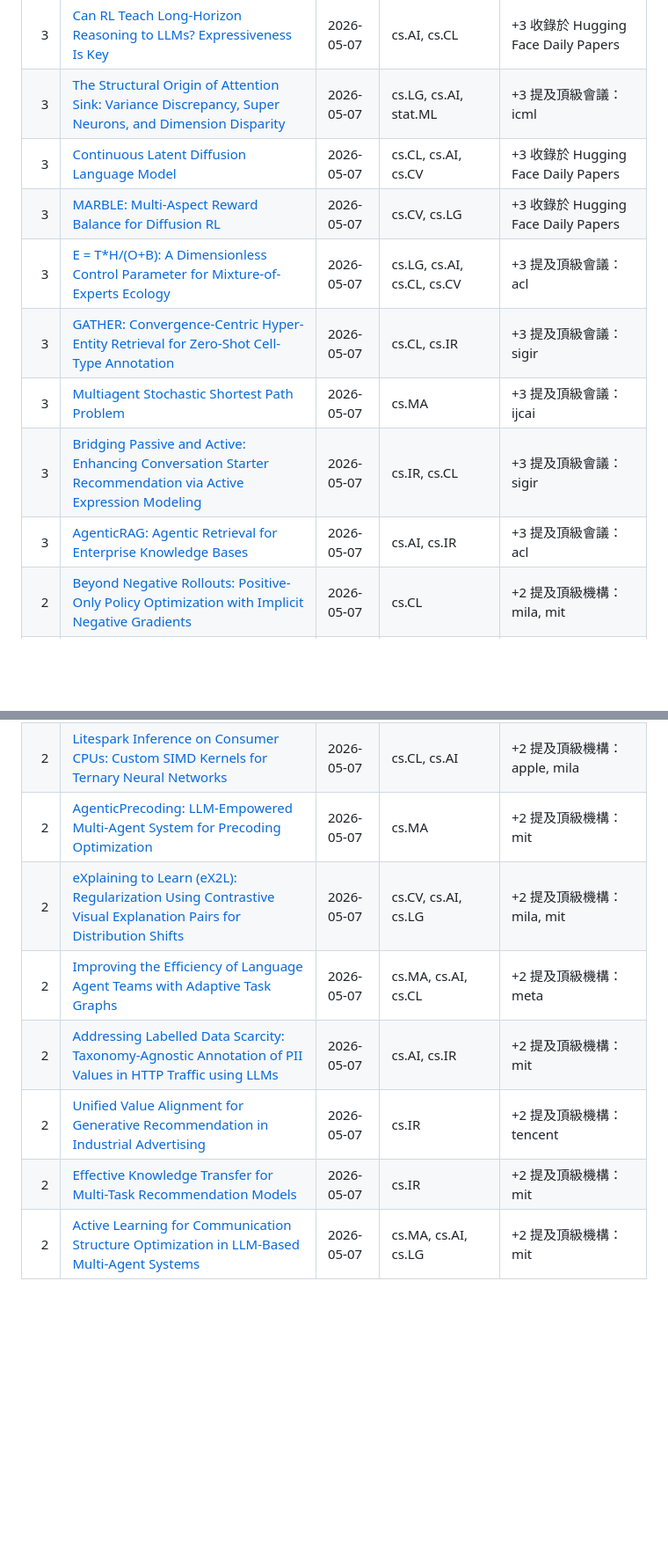
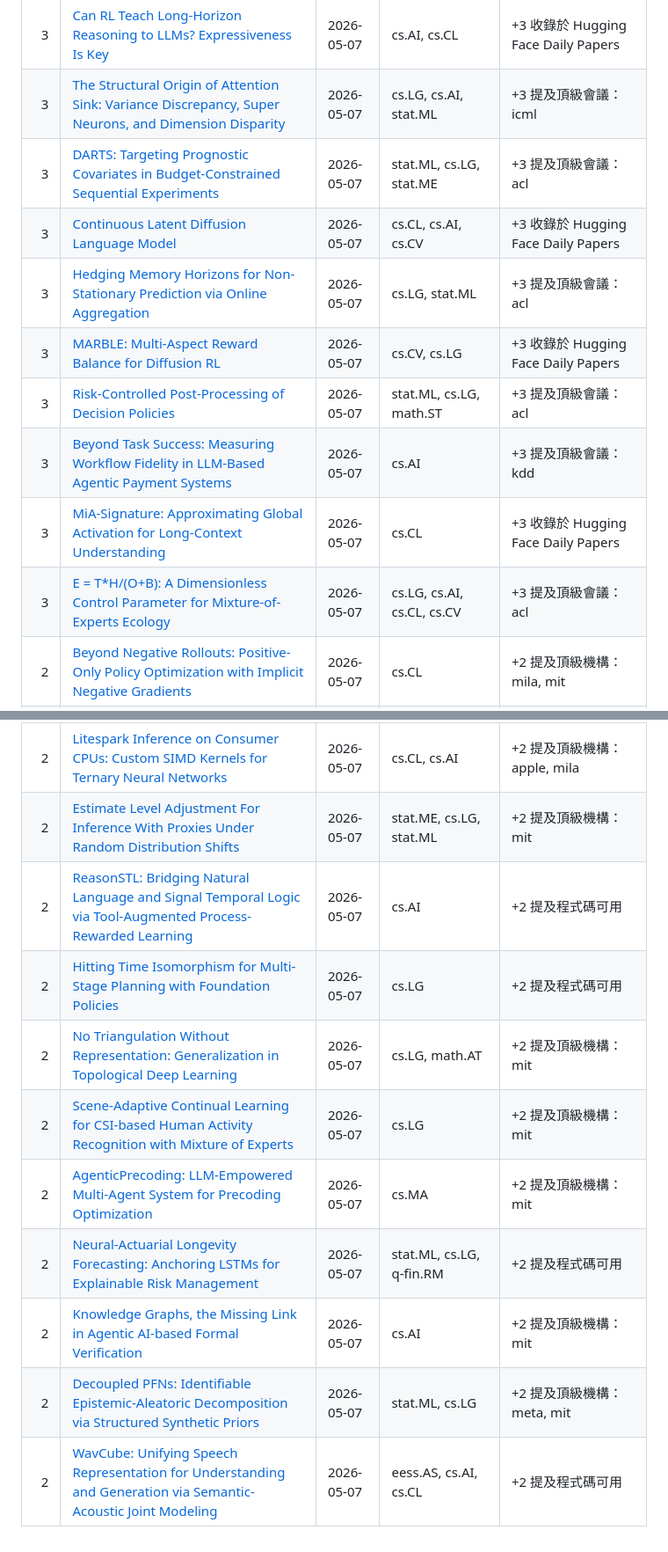
Before and after one commit to iamhenryhuang/Daily-AI-Paper-Digest, a Markdown page: docs/sources/2026-05-09.md, 2 parts joined by grey strips. Shown at 88% size. GitHub-like rendering; blank space fills up the shorter version.

Commit message:
chore: add daily AI paper digest

```diff
--- a/docs/sources/2026-05-09.md
+++ b/docs/sources/2026-05-09.md
@@ -29,13 +27,14 @@
 | 3 | [StraTA: Incentivizing Agentic Reinforcement Learning with Strategic Trajectory Abstraction](http://arxiv.org/abs/2605.06642v1) | 2026-05-07 | cs.CL, cs.AI | +3 收錄於 Hugging Face Daily Papers |
 | 3 | [Can RL Teach Long-Horizon Reasoning to LLMs? Expressiveness Is Key](http://arxiv.org/abs/2605.06638v1) | 2026-05-07 | cs.AI, cs.CL | +3 收錄於 Hugging Face Daily Papers |
 | 3 | [The Structural Origin of Attention Sink: Variance Discrepancy, Super Neurons, and Dimension Disparity](http://arxiv.org/abs/2605.06611v1) | 2026-05-07 | cs.LG, cs.AI, stat.ML | +3 提及頂級會議：icml |
+| 3 | [DARTS: Targeting Prognostic Covariates in Budget-Constrained Sequential Experiments](http://arxiv.org/abs/2605.06608v1) | 2026-05-07 | stat.ML, cs.LG, stat.ME | +3 提及頂級會議：acl |
 | 3 | [Continuous Latent Diffusion Language Model](http://arxiv.org/abs/2605.06548v1) | 2026-05-07 | cs.CL, cs.AI, cs.CV | +3 收錄於 Hugging Face Daily Papers |
+| 3 | [Hedging Memory Horizons for Non-Stationary Prediction via Online Aggregation](http://arxiv.org/abs/2605.06541v1) | 2026-05-07 | cs.LG, stat.ML | +3 提及頂級會議：acl |
 | 3 | [MARBLE: Multi-Aspect Reward Balance for Diffusion RL](http://arxiv.org/abs/2605.06507v1) | 2026-05-07 | cs.CV, cs.LG | +3 收錄於 Hugging Face Daily Papers |
+| 3 | [Risk-Controlled Post-Processing of Decision Policies](http://arxiv.org/abs/2605.06479v1) | 2026-05-07 | stat.ML, cs.LG, math.ST | +3 提及頂級會議：acl |
+| 3 | [Beyond Task Success: Measuring Workflow Fidelity in LLM-Based Agentic Payment Systems](http://arxiv.org/abs/2605.06457v1) | 2026-05-07 | cs.AI | +3 提及頂級會議：kdd |
+| 3 | [MiA-Signature: Approximating Global Activation for Long-Context Understanding](http://arxiv.org/abs/2605.06416v1) | 2026-05-07 | cs.CL | +3 收錄於 Hugging Face Daily Papers |
 | 3 | [E = T*H/(O+B): A Dimensionless Control Parameter for Mixture-of-Experts Ecology](http://arxiv.org/abs/2605.06415v1) | 2026-05-07 | cs.LG, cs.AI, cs.CL, cs.CV | +3 提及頂級會議：acl |
-| 3 | [GATHER: Convergence-Centric Hyper-Entity Retrieval for Zero-Shot Cell-Type Annotation](http://arxiv.org/abs/2605.06403v1) | 2026-05-07 | cs.CL, cs.IR | +3 提及頂級會議：sigir |
-| 3 | [Multiagent Stochastic Shortest Path Problem](http://arxiv.org/abs/2605.06056v1) | 2026-05-07 | cs.MA | +3 提及頂級會議：ijcai |
-| 3 | [Bridging Passive and Active: Enhancing Conversation Starter Recommendation via Active Expression Modeling](http://arxiv.org/abs/2605.05855v1) | 2026-05-07 | cs.IR, cs.CL | +3 提及頂級會議：sigir |
-| 3 | [AgenticRAG: Agentic Retrieval for Enterprise Knowledge Bases](http://arxiv.org/abs/2605.05538v1) | 2026-05-07 | cs.AI, cs.IR | +3 提及頂級會議：acl |
 | 2 | [Beyond Negative Rollouts: Positive-Only Policy Optimization with Implicit Negative Gradients](http://arxiv.org/abs/2605.06650v1) | 2026-05-07 | cs.CL | +2 提及頂級機構：mila, mit |
 | 2 | [Superintelligent Retrieval Agent: The Next Frontier of Information Retrieval](http://arxiv.org/abs/2605.06647v1) | 2026-05-07 | cs.IR, cs.AI, cs.LG | +2 提及頂級機構：mit |
 | 2 | [Inductive Venn-Abers and related regressors](http://arxiv.org/abs/2605.06646v1) | 2026-05-07 | cs.LG | +2 提及頂級機構：mit |
@@ -55,8 +66,11 @@
 | 2 | [Litespark Inference on Consumer CPUs: Custom SIMD Kernels for Ternary Neural Networks](http://arxiv.org/abs/2605.06485v1) | 2026-05-07 | cs.CL, cs.AI | +2 提及頂級機構：apple, mila |
+| 2 | [Estimate Level Adjustment For Inference With Proxies Under Random Distribution Shifts](http://arxiv.org/abs/2605.06484v1) | 2026-05-07 | stat.ME, cs.LG, stat.ML | +2 提及頂級機構：mit |
+| 2 | [ReasonSTL: Bridging Natural Language and Signal Temporal Logic via Tool-Augmented Process-Rewarded Learning](http://arxiv.org/abs/2605.06483v1) | 2026-05-07 | cs.AI | +2 提及程式碼可用 |
+| 2 | [Hitting Time Isomorphism for Multi-Stage Planning with Foundation Policies](http://arxiv.org/abs/2605.06470v1) | 2026-05-07 | cs.LG | +2 提及程式碼可用 |
+| 2 | [No Triangulation Without Representation: Generalization in Topological Deep Learning](http://arxiv.org/abs/2605.06467v1) | 2026-05-07 | cs.LG, math.AT | +2 提及頂級機構：mit |
+| 2 | [Scene-Adaptive Continual Learning for CSI-based Human Activity Recognition with Mixture of Experts](http://arxiv.org/abs/2605.06447v1) | 2026-05-07 | cs.LG | +2 提及頂級機構：mit |
 | 2 | [AgenticPrecoding: LLM-Empowered Multi-Agent System for Precoding Optimization](http://arxiv.org/abs/2605.06443v1) | 2026-05-07 | cs.MA | +2 提及頂級機構：mit |
-| 2 | [eXplaining to Learn (eX2L): Regularization Using Contrastive Visual Explanation Pairs for Distribution Shifts](http://arxiv.org/abs/2605.06368v1) | 2026-05-07 | cs.CV, cs.AI, cs.LG | +2 提及頂級機構：mila, mit |
-| 2 | [Improving the Efficiency of Language Agent Teams with Adaptive Task Graphs](http://arxiv.org/abs/2605.06320v1) | 2026-05-07 | cs.MA, cs.AI, cs.CL | +2 提及頂級機構：meta |
-| 2 | [Addressing Labelled Data Scarcity: Taxonomy-Agnostic Annotation of PII Values in HTTP Traffic using LLMs](http://arxiv.org/abs/2605.06305v1) | 2026-05-07 | cs.AI, cs.IR | +2 提及頂級機構：mit |
-| 2 | [Unified Value Alignment for Generative Recommendation in Industrial Advertising](http://arxiv.org/abs/2605.05803v1) | 2026-05-07 | cs.IR | +2 提及頂級機構：tencent |
-| 2 | [Effective Knowledge Transfer for Multi-Task Recommendation Models](http://arxiv.org/abs/2605.05730v1) | 2026-05-07 | cs.IR | +2 提及頂級機構：mit |
-| 2 | [Active Learning for Communication Structure Optimization in LLM-Based Multi-Agent Systems](http://arxiv.org/abs/2605.05703v1) | 2026-05-07 | cs.MA, cs.AI, cs.LG | +2 提及頂級機構：mit |
+| 2 | [Neural-Actuarial Longevity Forecasting: Anchoring LSTMs for Explainable Risk Management](http://arxiv.org/abs/2605.06438v1) | 2026-05-07 | stat.ML, cs.LG, q-fin.RM | +2 提及程式碼可用 |
+| 2 | [Knowledge Graphs, the Missing Link in Agentic AI-based Formal Verification](http://arxiv.org/abs/2605.06434v1) | 2026-05-07 | cs.AI | +2 提及頂級機構：mit |
+| 2 | [Decoupled PFNs: Identifiable Epistemic-Aleatoric Decomposition via Structured Synthetic Priors](http://arxiv.org/abs/2605.06413v1) | 2026-05-07 | stat.ML, cs.LG | +2 提及頂級機構：meta, mit |
+| 2 | [WavCube: Unifying Speech Representation for Understanding and Generation via Semantic-Acoustic Joint Modeling](http://arxiv.org/abs/2605.06407v1) | 2026-05-07 | eess.AS, cs.AI, cs.CL | +2 提及程式碼可用 |
```
Also changed, not shown: other parts of docs/sources/2026-05-09.md (+17 -7 lines), docs/reports/2026-05-09.md (+71 -71 lines).
